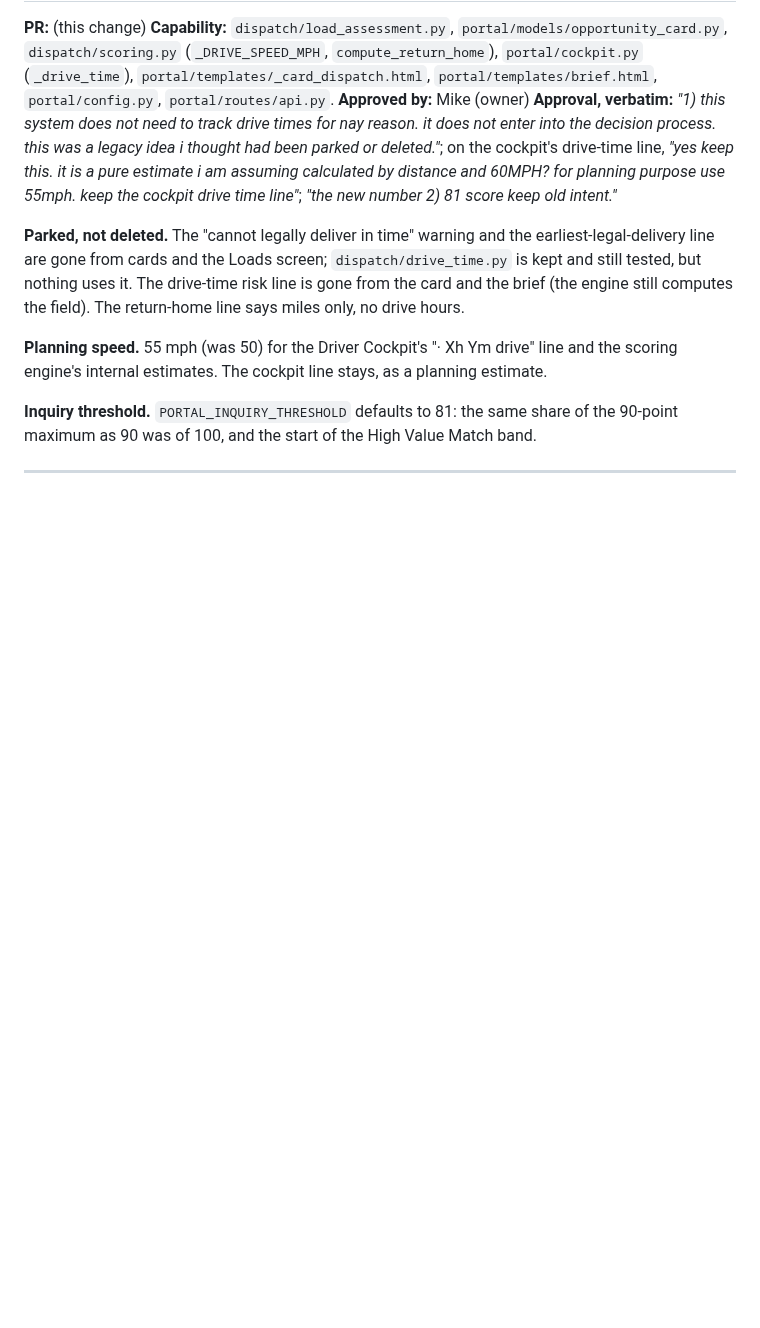
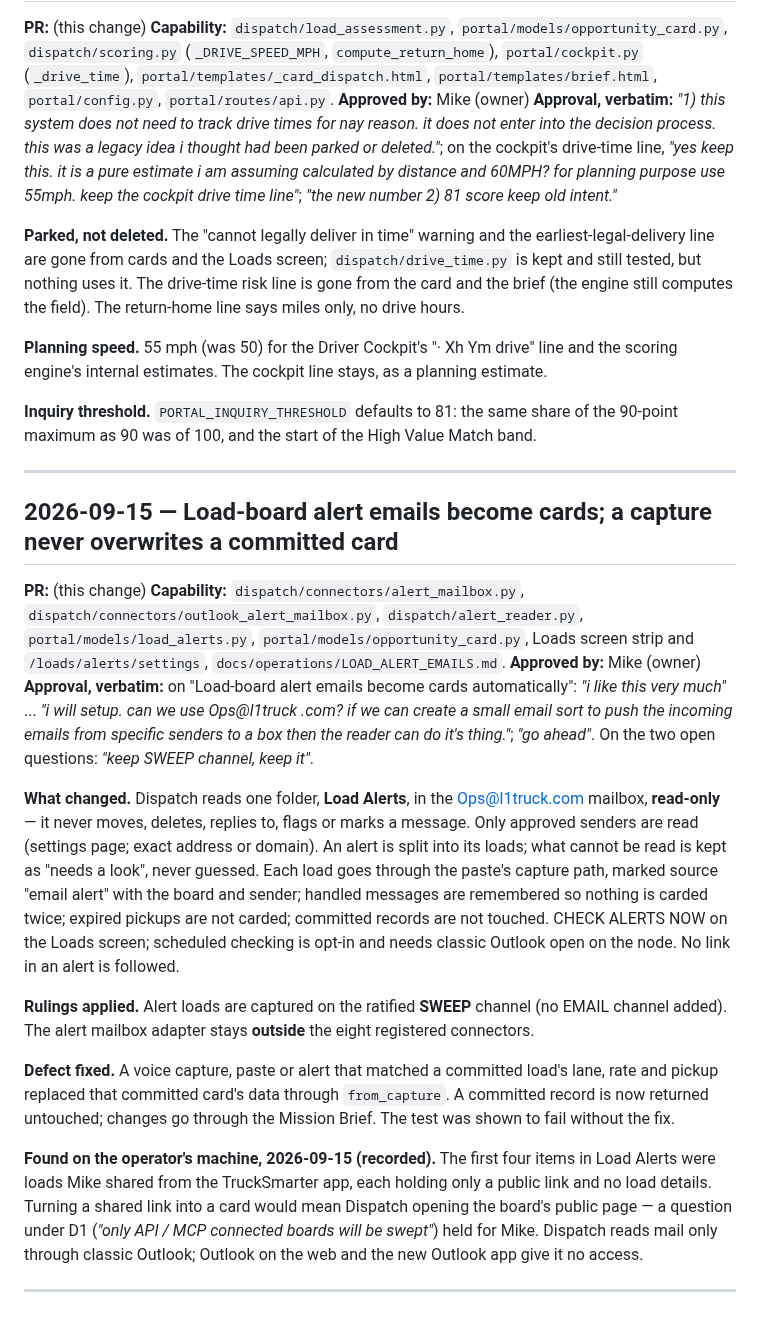
Before and after one commit to jax1313-outlook/Dispatch, a Markdown page: DECISION_LOG.md, the part around the change. Rendered like a GitHub page; blank space fills up the shorter version.

Commit message:
Decision log: load alert emails, SWEEP channel kept, committed-card fix
Records the merged alert-email reader (read-only Load Alerts folder in Ops@l1truck.com),
the Owner's "keep SWEEP channel, keep it" ruling, the committed-card overwrite fix, and
the finding that the first items were TruckSmarter share links.

Co-Authored-By: Claude Opus 5 <noreply@anthropic.com>

```diff
--- a/DECISION_LOG.md
+++ b/DECISION_LOG.md
@@ -1535,3 +1535,20 @@ Track D (`track/d-ifta-print`: dated tax rates, fuel receipt review, quarterly w
 **Inquiry threshold.** `PORTAL_INQUIRY_THRESHOLD` defaults to 81: the same share of the 90-point maximum as 90 was of 100, and the start of the High Value Match band.
 
 ---
+
+## 2026-09-15 — Load-board alert emails become cards; a capture never overwrites a committed card
+
+**PR:** (this change)
+**Capability:** `dispatch/connectors/alert_mailbox.py`, `dispatch/connectors/outlook_alert_mailbox.py`, `dispatch/alert_reader.py`, `portal/models/load_alerts.py`, `portal/models/opportunity_card.py`, Loads screen strip and `/loads/alerts/settings`, `docs/operations/LOAD_ALERT_EMAILS.md`.
+**Approved by:** Mike (owner)
+**Approval, verbatim:** on "Load-board alert emails become cards automatically": *"i like this very much"* ... *"i will setup. can we use Ops@l1truck .com? if we can create a small email sort to push the incoming emails from specific senders to a box then the reader can do it's thing."*; *"go ahead"*. On the two open questions: *"keep SWEEP channel, keep it"*.
+
+**What changed.** Dispatch reads one folder, **Load Alerts**, in the Ops@l1truck.com mailbox, **read-only** — it never moves, deletes, replies to, flags or marks a message. Only approved senders are read (settings page; exact address or domain). An alert is split into its loads; what cannot be read is kept as "needs a look", never guessed. Each load goes through the paste's capture path, marked source "email alert" with the board and sender; handled messages are remembered so nothing is carded twice; expired pickups are not carded; committed records are not touched. CHECK ALERTS NOW on the Loads screen; scheduled checking is opt-in and needs classic Outlook open on the node. No link in an alert is followed.
+
+**Rulings applied.** Alert loads are captured on the ratified **SWEEP** channel (no EMAIL channel added). The alert mailbox adapter stays **outside** the eight registered connectors.
+
+**Defect fixed.** A voice capture, paste or alert that matched a committed load's lane, rate and pickup replaced that committed card's data through `from_capture`. A committed record is now returned untouched; changes go through the Mission Brief. The test was shown to fail without the fix.
+
+**Found on the operator's machine, 2026-09-15 (recorded).** The first four items in Load Alerts were loads Mike shared from the TruckSmarter app, each holding only a public link and no load details. Turning a shared link into a card would mean Dispatch opening the board's public page — a question under D1 (*"only API / MCP connected boards will be swept"*) held for Mike. Dispatch reads mail only through classic Outlook; Outlook on the web and the new Outlook app give it no access.
+
+---
```
